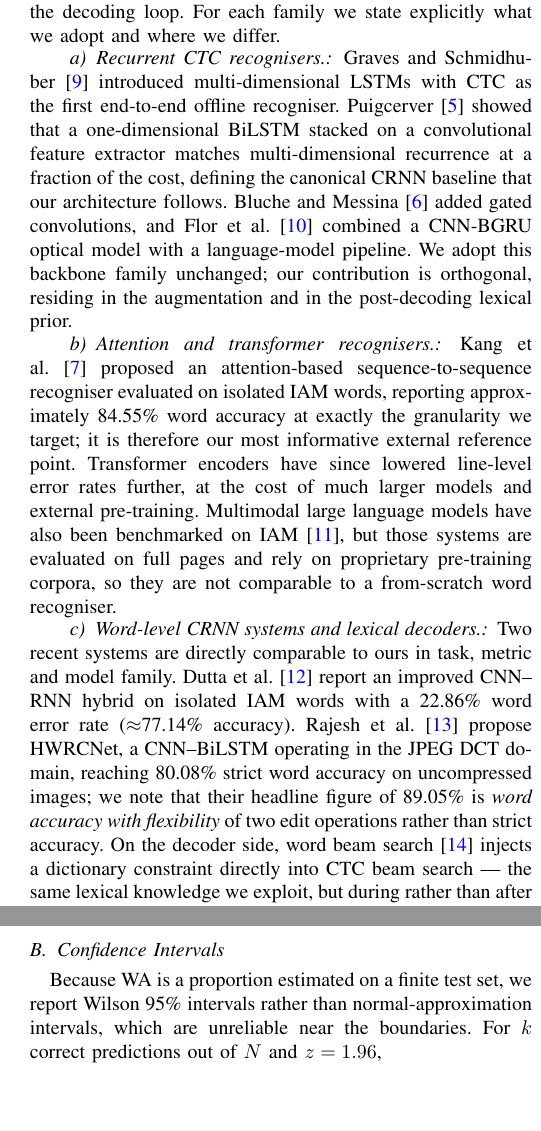
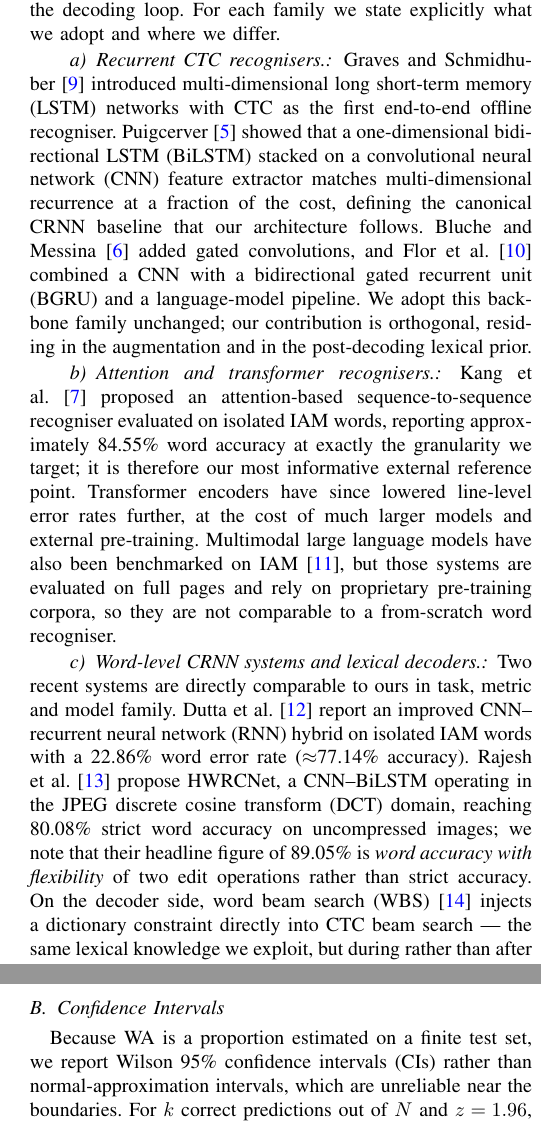
Before and after one commit to Ridvan013/CRNN-Handwriting-Recognition, a LaTeX paper (makale/paper.tex): two parts of the columns of pages 2 and 4 of 6, joined at a grey line, cut so that both start at the same text, the shorter picture padded with empty space. Compiled offline with pdfLaTeX.

Commit message:
Makale: tum kisaltmalar ilk gectigi yerde acildi
Otomatik tarama ile 16 kisaltmanin ilk kullanim yeri kontrol edildi.
Eksik olan 6 tanesi duzeltildi:

  LSTM   -> "multi-dimensional long short-term memory (LSTM) networks"
  BiLSTM -> "one-dimensional bidirectional LSTM (BiLSTM)"
  CNN    -> "convolutional neural network (CNN) feature extractor"
  RNN    -> "CNN--recurrent neural network (RNN) hybrid"
  BGRU   -> "bidirectional gated recurrent unit (BGRU)"
  DCT    -> "JPEG discrete cosine transform (DCT) domain"
  WBS    -> "word beam search (WBS)" (Related Work'te, Tablo IV'ten once)
  TTA    -> "test-time augmentation (TTA)" (Method'da, Tablo IV'ten once)
  NLTK   -> "Natural Language Toolkit (NLTK) English word list"
  CER    -> "character error rate (CER)"
  WER    -> "word error rate (WER)"
  CI     -> "Wilson 95% confidence intervals (CIs)"

Onceden dogru olanlar: HTR, CTC, CRNN(s), WA.

WBS ve TTA daha once yalnizca Tablo IV'te kisaltma olarak goruluyordu;
artik ikisi de tabloya gelmeden once govde metninde aciliyor.

Co-Authored-By: Claude Opus 4.7 <noreply@anthropic.com>

```diff
--- a/makale/paper.tex
+++ b/makale/paper.tex
@@ -163,14 +163,15 @@ family we state explicitly what we adopt and where we differ.
 
 \paragraph{Recurrent CTC recognisers.}
 Graves and Schmidhuber~\cite{graves2008offline} introduced
-multi-dimensional LSTMs with CTC as the first end-to-end offline
-recogniser. Puigcerver~\cite{puigcerver2017} showed that a
-one-dimensional BiLSTM stacked on a convolutional feature extractor
-matches multi-dimensional recurrence at a fraction of the cost,
-defining the canonical CRNN baseline that our architecture follows.
-Bluche and Messina~\cite{bluche2017gated} added gated convolutions,
-and Flor et al.~\cite{flor2020htrflor} combined a CNN-BGRU optical
-model with a language-model pipeline. We adopt this backbone family
+multi-dimensional long short-term memory (LSTM) networks with CTC as
+the first end-to-end offline recogniser. Puigcerver~\cite{puigcerver2017}
+showed that a one-dimensional bidirectional LSTM (BiLSTM) stacked on a
+convolutional neural network (CNN) feature extractor matches
+multi-dimensional recurrence at a fraction of the cost, defining the
+canonical CRNN baseline that our architecture follows. Bluche and
+Messina~\cite{bluche2017gated} added gated convolutions, and Flor et
+al.~\cite{flor2020htrflor} combined a CNN with a bidirectional gated
+recurrent unit (BGRU) and a language-model pipeline. We adopt this backbone family
 unchanged; our contribution is orthogonal, residing in the
 augmentation and in the post-decoding lexical prior.
 
@@ -189,17 +190,17 @@ so they are not comparable to a from-scratch word recogniser.
 \paragraph{Word-level CRNN systems and lexical decoders.}
 Two recent systems are directly comparable to ours in task, metric and
 model family. Dutta et al.~\cite{dutta2018improving} report an
-improved CNN--RNN hybrid on isolated IAM words with a 22.86\% word
-error rate ($\approx$77.14\% accuracy). Rajesh et
-al.~\cite{rajesh2022hwrcnet} propose HWRCNet, a CNN--BiLSTM operating
-in the JPEG DCT domain, reaching 80.08\% strict word accuracy on
-uncompressed images; we note that their headline figure of 89.05\% is
-\emph{word accuracy with flexibility} of two edit operations rather
-than strict accuracy. On the decoder side, word beam
-search~\cite{scheidl2018wbs} injects a dictionary constraint directly
-into CTC beam search --- the same lexical knowledge we exploit, but
-during rather than after decoding; we compare both strategies in
-Section~\ref{sec:results}.
+improved CNN--recurrent neural network (RNN) hybrid on isolated IAM
+words with a 22.86\% word error rate ($\approx$77.14\% accuracy).
+Rajesh et al.~\cite{rajesh2022hwrcnet} propose HWRCNet, a CNN--BiLSTM
+operating in the JPEG discrete cosine transform (DCT) domain, reaching
+80.08\% strict word accuracy on uncompressed images; we note that
+their headline figure of 89.05\% is \emph{word accuracy with
+flexibility} of two edit operations rather than strict accuracy. On
+the decoder side, word beam search (WBS)~\cite{scheidl2018wbs} injects
+a dictionary constraint directly into CTC beam search --- the same
+lexical knowledge we exploit, but during rather than after decoding;
+we compare both strategies in Section~\ref{sec:results}.
 
 \paragraph{Positioning.}
 Both word-level baselines above are evaluated on random partitions of
@@ -364,8 +364,9 @@ so that a single badly recognised long word cannot dominate the score.
 
 \subsection{Confidence Intervals}
 Because WA is a proportion estimated on a finite test set, we report
-Wilson 95\% intervals rather than normal-approximation intervals,
-which are unreliable near the boundaries. For $k$ correct predictions
+Wilson 95\% confidence intervals (CIs) rather than
+normal-approximation intervals, which are unreliable near the
+boundaries. For $k$ correct predictions
 out of $N$ and $z=1.96$,
 \begin{equation}
 \mathrm{CI}_{95} =
```
Also changed, not shown: makale/paper.pdf, makale/paper.tex (17 more changed lines), 1 other file.
